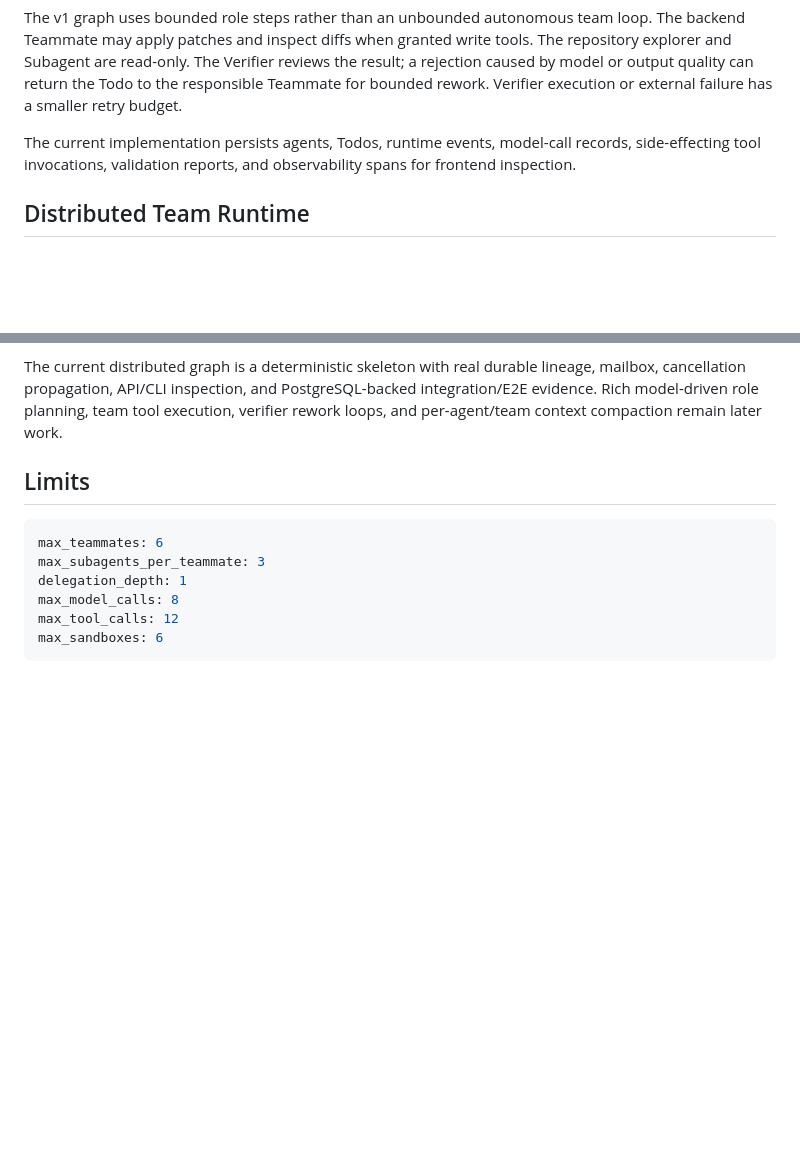
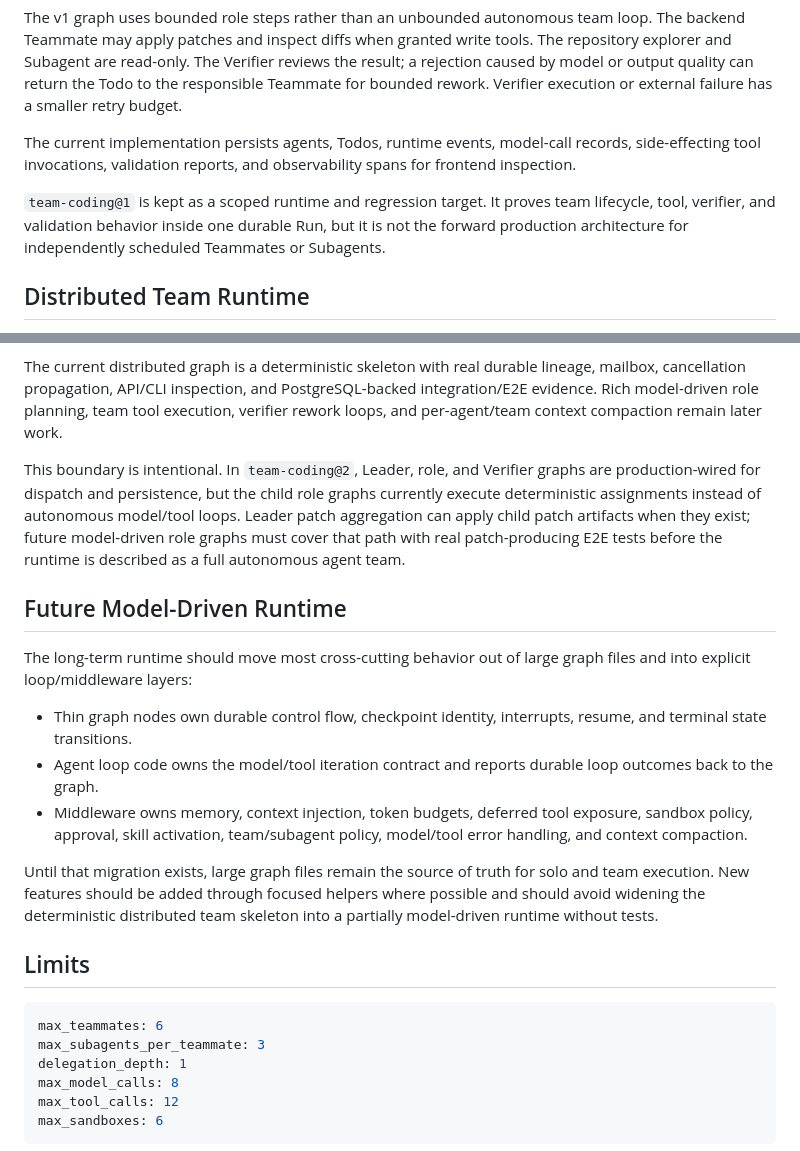
Before and after one commit to JAGGER-L/awesome_agent, a Markdown page: docs/design-docs/agent-team-and-subagents.md, 2 parts joined by grey strips. Drawn GitHub-style; blank space fills up the shorter version.

````diff
--- a/docs/design-docs/agent-team-and-subagents.md
+++ b/docs/design-docs/agent-team-and-subagents.md
@@ -67,6 +67,11 @@ The current implementation persists agents, Todos, runtime events, model-call
 records, side-effecting tool invocations, validation reports, and observability
 spans for frontend inspection.
 
+`team-coding@1` is kept as a scoped runtime and regression target. It proves
+team lifecycle, tool, verifier, and validation behavior inside one durable Run,
+but it is not the forward production architecture for independently scheduled
+Teammates or Subagents.
+
 ## Distributed Team Runtime
 
 Task 17 promotes Teammates from graph-internal sessions to child Runs. The
@@ -91,6 +96,32 @@ PostgreSQL-backed integration/E2E evidence. Rich model-driven role planning,
 team tool execution, verifier rework loops, and per-agent/team context
 compaction remain later work.
 
+This boundary is intentional. In `team-coding@2`, Leader, role, and Verifier
+graphs are production-wired for dispatch and persistence, but the child role
+graphs currently execute deterministic assignments instead of autonomous
+model/tool loops. Leader patch aggregation can apply child patch artifacts when
+they exist; future model-driven role graphs must cover that path with real
+patch-producing E2E tests before the runtime is described as a full autonomous
+agent team.
+
+## Future Model-Driven Runtime
+
+The long-term runtime should move most cross-cutting behavior out of large graph
+files and into explicit loop/middleware layers:
+
+- Thin graph nodes own durable control flow, checkpoint identity, interrupts,
+  resume, and terminal state transitions.
+- Agent loop code owns the model/tool iteration contract and reports durable
+  loop outcomes back to the graph.
+- Middleware owns memory, context injection, token budgets, deferred tool
+  exposure, sandbox policy, approval, skill activation, team/subagent policy,
+  model/tool error handling, and context compaction.
+
+Until that migration exists, large graph files remain the source of truth for
+solo and team execution. New features should be added through focused helpers
+where possible and should avoid widening the deterministic distributed team
+skeleton into a partially model-driven runtime without tests.
+
 ## Limits
 
 ```yaml
````
Also changed, not shown: docs/project-governance/runtime-roadmap.md (+12 -0 lines), docs/project-governance/tech-debt-tracker.md (+3 -1 lines).
